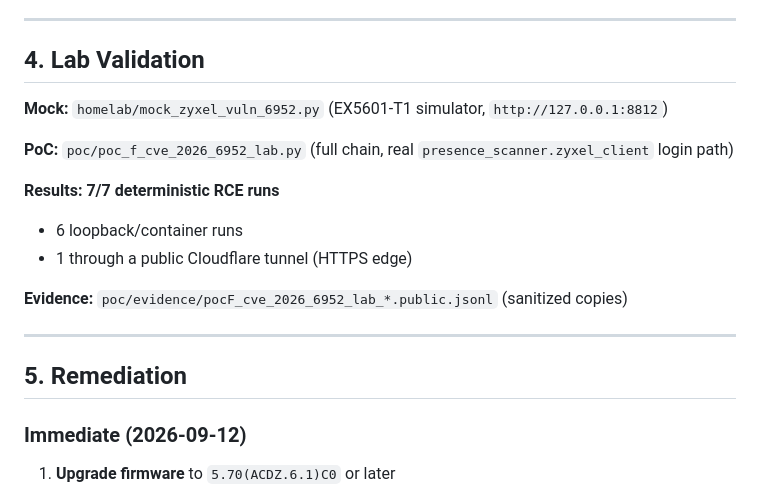
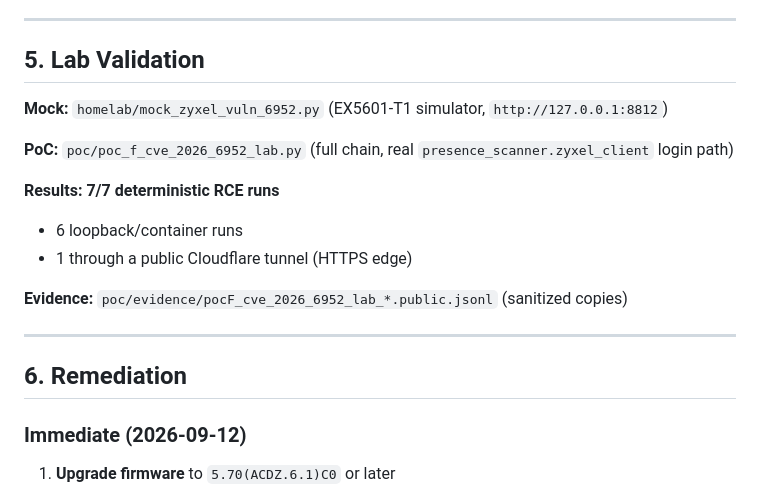
Before and after one commit to whoiscijferslot/presence-scanner, a Markdown page: REPORT.md, the part around one of its changes. Drawn GitHub-style.

```diff
--- a/REPORT.md
+++ b/REPORT.md
@@ -127,7 +147,7 @@ Restore original `LogServer=""` to leave the router in a clean state.
 
 ---
 
-## 4. Lab Validation
+## 5. Lab Validation
 
 **Mock:** `homelab/mock_zyxel_vuln_6952.py` (EX5601-T1 simulator, `http://127.0.0.1:8812`)
 
@@ -141,7 +161,7 @@ Restore original `LogServer=""` to leave the router in a clean state.
 
 ---
 
-## 5. Remediation
+## 6. Remediation
 
 ### Immediate (2026-09-12)
 1. **Upgrade firmware** to `5.70(ACDZ.6.1)C0` or later
```
Also changed, not shown: other parts of REPORT.md (+42 -14 lines).
